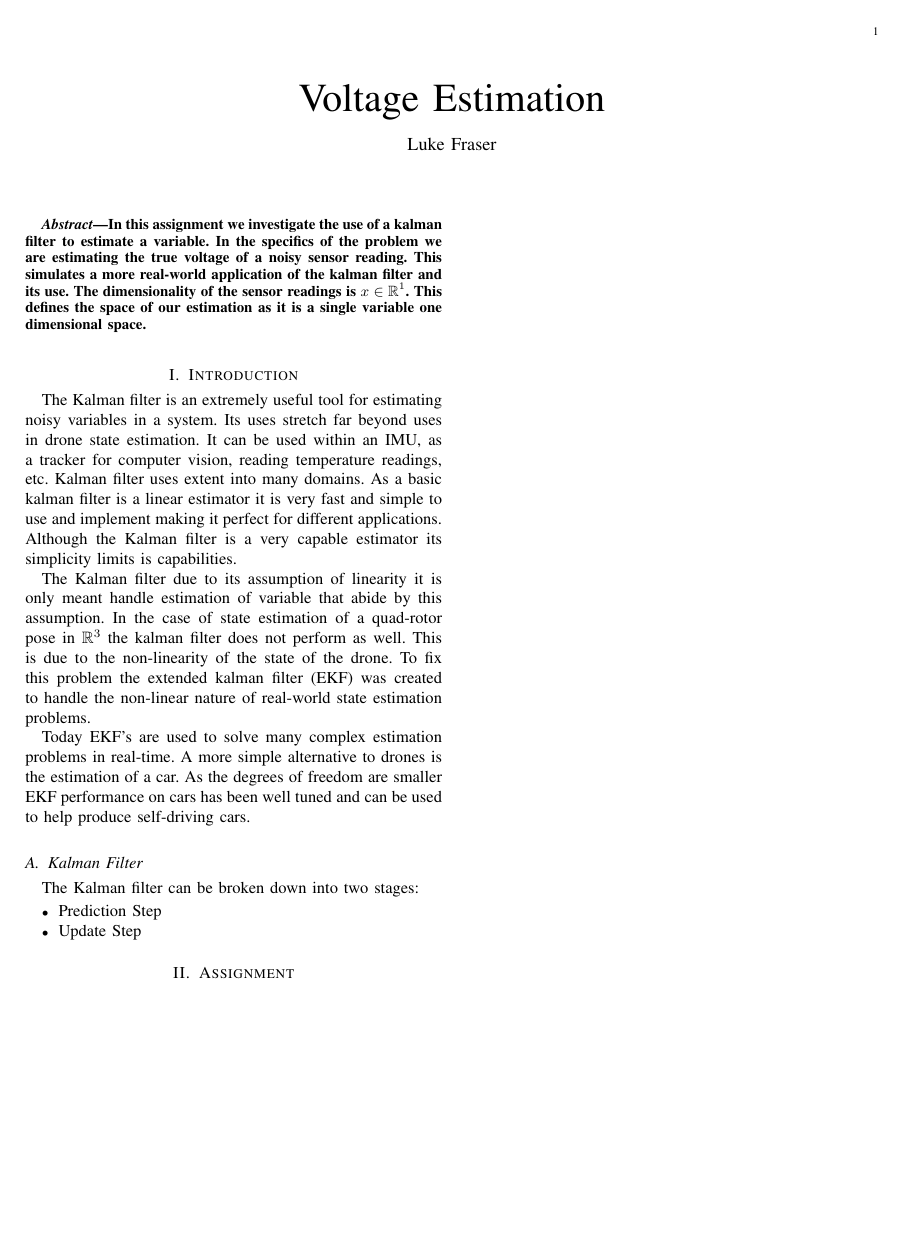
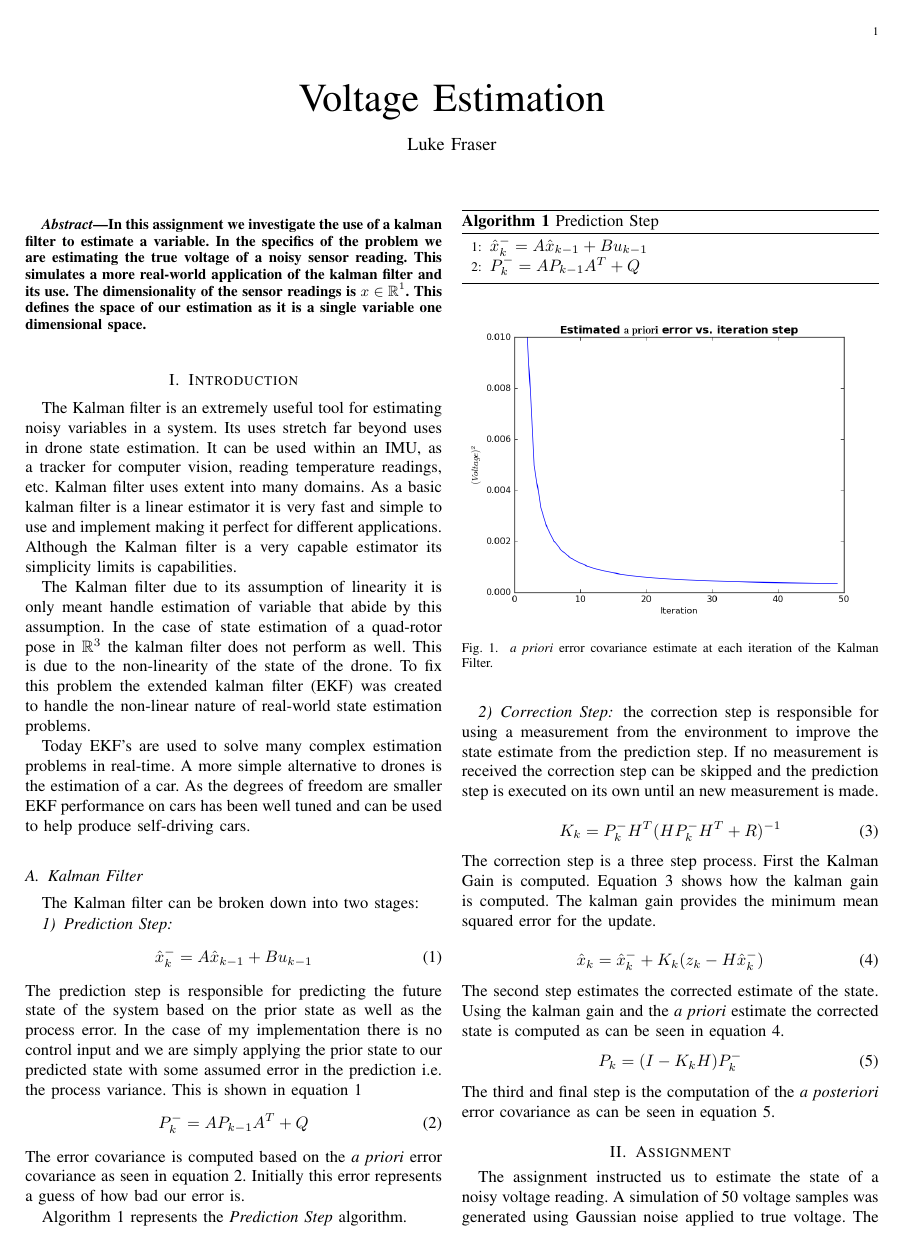
Before and after one commit to lukefrasera/cs691_introtoaerialrobotics, a LaTeX paper (hw_001/report/FraserLuke.tex): the whole page before the commit and page 1 of 2 after it. Compiled offline with pdfLaTeX.

Commit message:
adding images and final report'

```diff
--- a/hw_001/report/FraserLuke.tex
+++ b/hw_001/report/FraserLuke.tex
@@ -5,6 +5,10 @@
 \usepackage{graphicx}
 \usepackage{algorithmic}
 \usepackage{algorithm}
+\usepackage{flushend}
+
+\DeclareGraphicsExtensions{.pdf,.jpeg,.png,.jpg, .eps}
+\graphicspath{{images/}}
 
 \title{Voltage Estimation}
 \date{\today}
@@ -25,7 +29,50 @@ Today EKF's are used to solve many complex estimation problems in real-time. A m
 
 \subsection{Kalman Filter}
 The Kalman filter can be broken down into two stages:
-\begin{itemize}
-\item Prediction Step
-\item Update Step
-\end{itemize}
+\subsubsection{Prediction Step}
+\begin{equation}
+\label{eq:predictstate}
+\hat{x}_k^- = A\hat{x}_{k-1} + Bu_{k-1}
+\end{equation}
+The prediction step is responsible for predicting the future state of the system based on the prior state as well as the process error. In the case of my implementation there is no control input and we are simply applying the prior state to our predicted state with some assumed error in the prediction i.e. the process variance. This is shown in equation~\ref{eq:predictstate}
+\begin{equation}
+\label{eq:preidterror}
+P_k^- = AP_{k-1}A^T + Q
+\end{equation}
+The error covariance is computed based on the \emph{a priori} error covariance as seen in equation~\ref{eq:preidterror}. Initially this error represents a guess of how bad our error is.
+
+Algorithm~\ref{alg:predict} represents the \emph{Prediction Step} algorithm.
+\begin{algorithm}
+\caption{Prediction Step}
+\label{alg:predict}
+\begin{algorithmic}[1]
+\STATE $\hat{x}_k^- = A\hat{x}_{k-1} + Bu_{k-1}$
+\STATE $P_k^- = AP_{k-1}A^T + Q$
+\end{algorithmic}
+\end{algorithm}
+
+\subsubsection{Correction Step}
+the correction step is responsible for using a measurement from the environment to improve the state estimate from the prediction step. If no measurement is received the correction step can be skipped and  the prediction step is executed on its own until an new measurement is made.
+
+\begin{equation}
+\label{eq:gain}
+K_k = P_k^- H^T(HP_k^-H^T + R)^{-1}
+\end{equation}
+The correction step is a three step process.  First the Kalman Gain is computed. Equation~\ref{eq:gain} shows how the kalman gain is computed. The kalman gain provides the minimum mean squared error for the update.
+\begin{figure}[!t]
+\centering
+\includegraphics[width=9cm]{error_small}
+\caption{\emph{a priori} error covariance estimate at each iteration of the Kalman Filter.}
+\label{fig:error}
+\end{figure}
+
+\begin{equation}
+\label{eq:estimation}
+\hat{x}_k = \hat{x}_k^- + K_k(z_k - H\hat{x}^-_k)
+\end{equation}
+The second step estimates the corrected estimate of the state. Using the kalman gain and the \emph{a priori} estimate  the corrected state is computed as can be seen in equation~\ref{eq:estimation}.
+\begin{equation}
+\label{eq:posterror}
+P_k = (I - K_kH)P^-_k
+\end{equation}
+The third and final step is the computation of the \emph{a posteriori} error covariance as can be seen in equation~\ref{eq:posterror}.
@@ -32 +87,4 @@ The Kalman filter can be broken down into two stages:
+\end{algorithm}
 \section{Assignment}
+The assignment instructed us to estimate the state of a noisy voltage reading. A simulation of 50 voltage samples was generated using Gaussian noise applied to true voltage. The estimation of the voltage was performed by a Kalman filter. The program was written in c++ and then the output of the program was read  into python for plotting. The plots follow the tutorial from the provided paper.
+\section{Results}
```
Also changed, not shown: hw_001/report/images/error.png (added), hw_001/report/images/error_small.png (added), hw_001/report/images/estimate.png (added), hw_001/report/images/estimate_small.png (added), hw_001/report/FraserLuke.tex (24 more changed lines).
